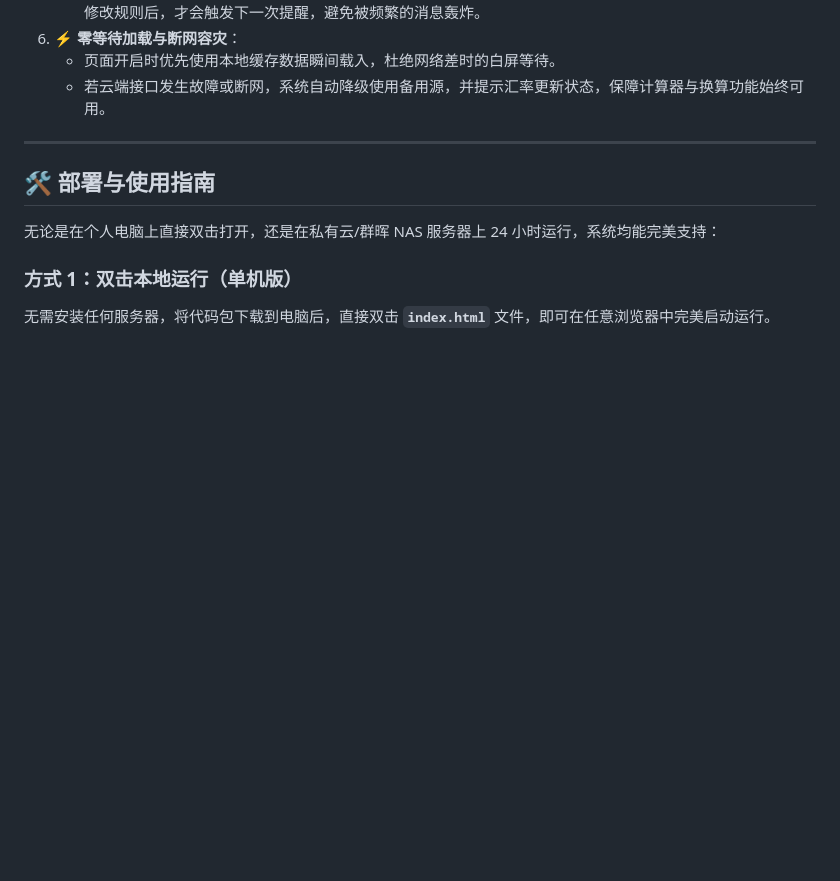
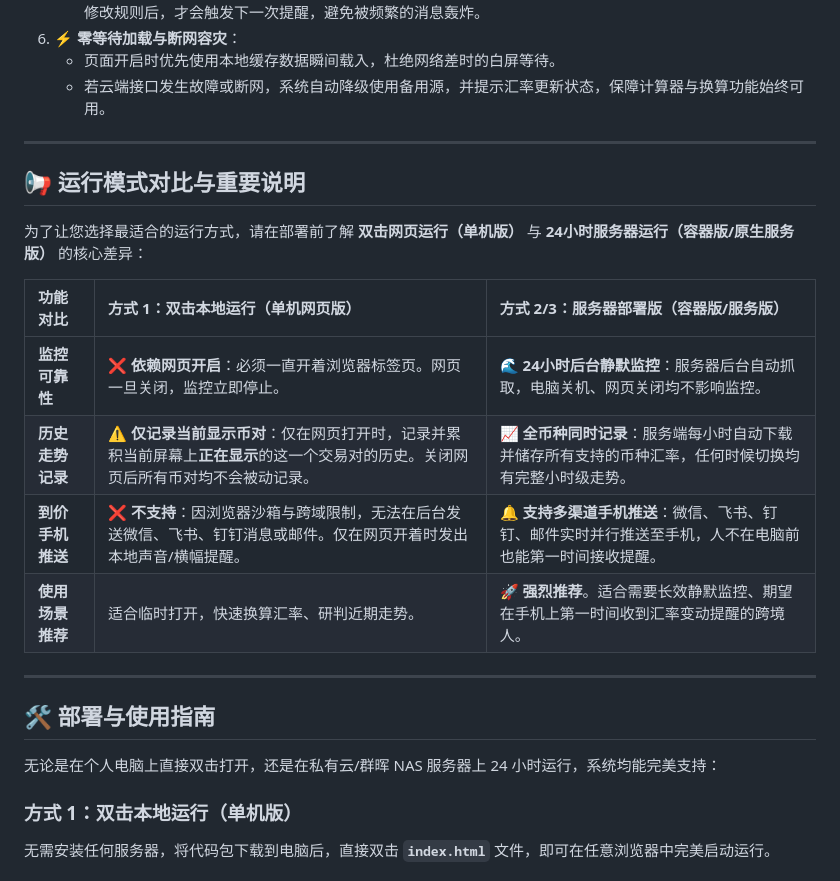
Before and after one commit to chardlink/rate-monitor, a Markdown page: README.md, the part around the change. GitHub-like rendering; blank space fills up the shorter version.

Commit message:
docs: add standalone vs server mode comparison table to README.md

```diff
--- a/README.md
+++ b/README.md
@@ -24,6 +24,19 @@
 6.  **⚡ 零等待加载与断网容灾**：
     *   页面开启时优先使用本地缓存数据瞬间载入，杜绝网络差时的白屏等待。
     *   若云端接口发生故障或断网，系统自动降级使用备用源，并提示汇率更新状态，保障计算器与换算功能始终可用。
+
+---
+
+## 📢 运行模式对比与重要说明
+
+为了让您选择最适合的运行方式，请在部署前了解 **双击网页运行（单机版）** 与 **24小时服务器运行（容器版/原生服务版）** 的核心差异：
+
+| 功能对比 | 方式 1：双击本地运行（单机网页版） | 方式 2/3：服务器部署版（容器版/服务版） |
+| :--- | :--- | :--- |
+| **监控可靠性** | ❌ **依赖网页开启**：必须一直开着浏览器标签页。网页一旦关闭，监控立即停止。 | 🌊 **24小时后台静默监控**：服务器后台自动抓取，电脑关机、网页关闭均不影响监控。 |
+| **历史走势记录** | ⚠️ **仅记录当前显示币对**：仅在网页打开时，记录并累积当前屏幕上**正在显示**的这一个交易对的历史。关闭网页后所有币对均不会被动记录。 | 📈 **全币种同时记录**：服务端每小时自动下载并储存所有支持的币种汇率，任何时候切换均有完整小时级走势。 |
+| **到价手机推送** | ❌ **不支持**：因浏览器沙箱与跨域限制，无法在后台发送微信、飞书、钉钉消息或邮件。仅在网页开着时发出本地声音/横幅提醒。 | 🔔 **支持多渠道手机推送**：微信、飞书、钉钉、邮件实时并行推送至手机，人不在电脑前也能第一时间接收提醒。 |
+| **使用场景推荐** | 适合临时打开，快速换算汇率、研判近期走势。 | 🚀 **强烈推荐**。适合需要长效静默监控、期望在手机上第一时间收到汇率变动提醒的跨境人。 |
 
 ---
 
```
